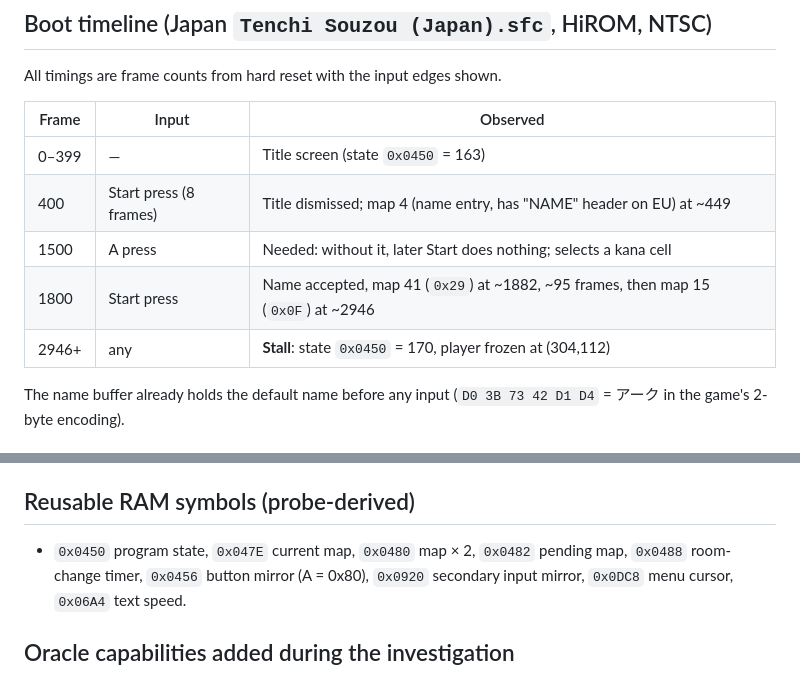
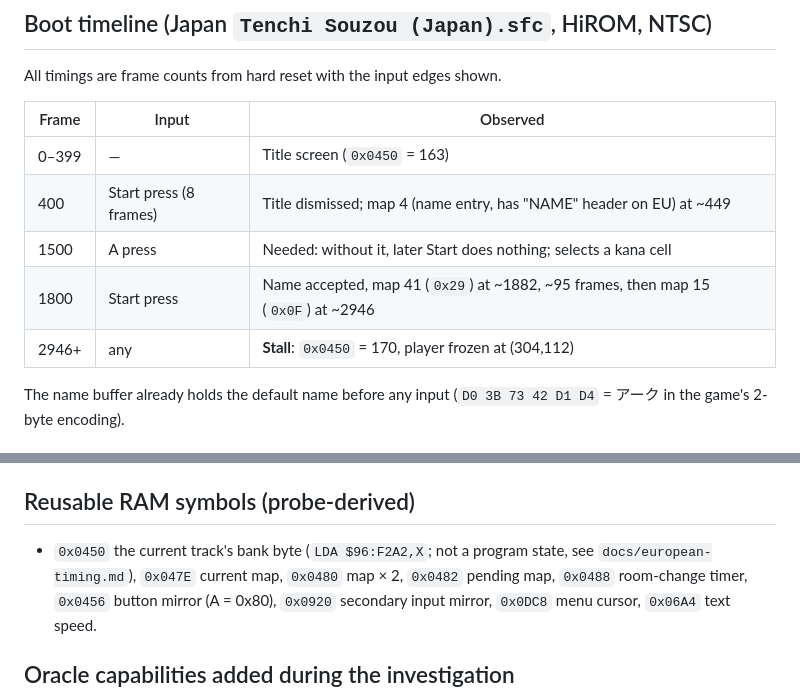
Before and after one commit to lambadalambda/crysta, a Markdown page: docs/oracle-boot-probes.md, 2 parts joined by grey strips. GitHub-like rendering.

Commit message:
docs: record European timing, and name $0450 the track's bank byte

```diff
--- a/docs/oracle-boot-probes.md
+++ b/docs/oracle-boot-probes.md
@@ -16,11 +16,11 @@ All timings are frame counts from hard reset with the input edges shown.
 
 | Frame | Input | Observed |
 | --- | --- | --- |
-| 0–399 | — | Title screen (state `0x0450` = 163) |
+| 0–399 | — | Title screen (`0x0450` = 163) |
 | 400 | Start press (8 frames) | Title dismissed; map 4 (name entry, has "NAME" header on EU) at ~449 |
 | 1500 | A press | Needed: without it, later Start does nothing; selects a kana cell |
 | 1800 | Start press | Name accepted, map 41 (`0x29`) at ~1882, ~95 frames, then map 15 (`0x0F`) at ~2946 |
-| 2946+ | any | **Stall**: state `0x0450` = 170, player frozen at (304,112) |
+| 2946+ | any | **Stall**: `0x0450` = 170, player frozen at (304,112) |
 
 The name buffer already holds the default name before any input
 (`D0 3B 73 42 D1 D4` = アーク in the game's 2-byte encoding).
@@ -92,7 +92,8 @@ vendored core remains at upstream commit `9db90b8`.
 
 ## Reusable RAM symbols (probe-derived)
 
-- `0x0450` program state, `0x047E` current map, `0x0480` map × 2,
+- `0x0450` the current track's bank byte (`LDA $96:F2A2,X`; not a program
+  state, see `docs/european-timing.md`), `0x047E` current map, `0x0480` map × 2,
   `0x0482` pending map, `0x0488` room-change timer, `0x0456` button mirror
   (A = 0x80), `0x0920` secondary input mirror, `0x0DC8` menu cursor,
   `0x06A4` text speed.
```
Also changed, not shown: docs/european-timing.md (added, +25 -0 lines).
